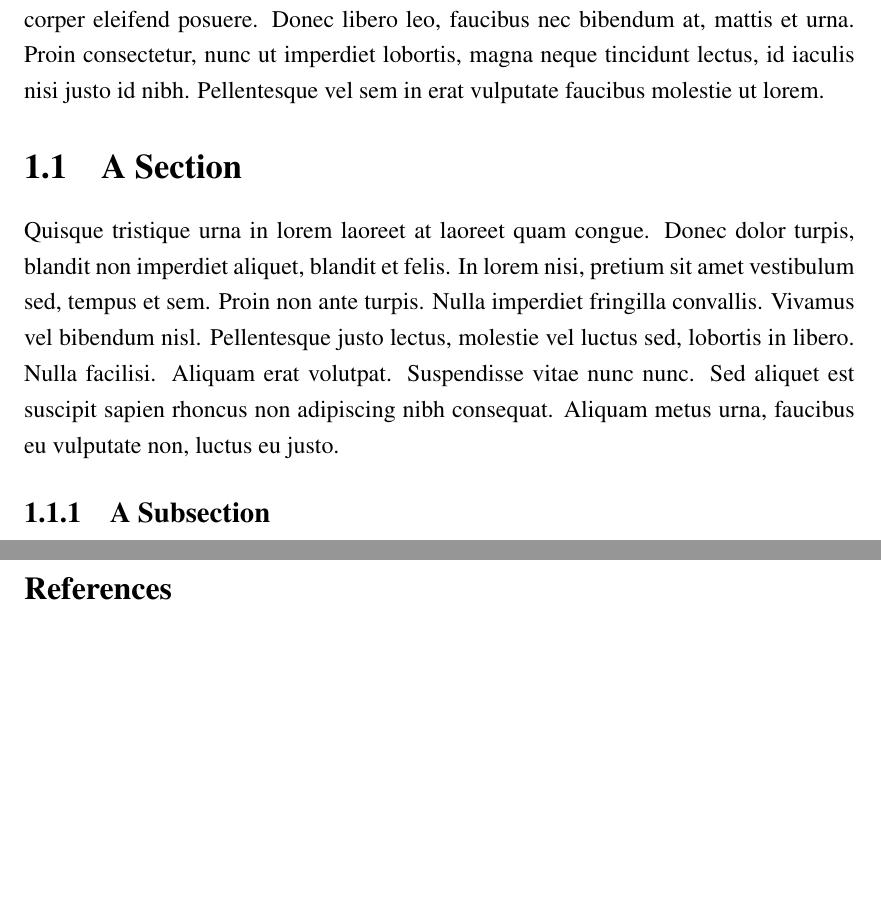
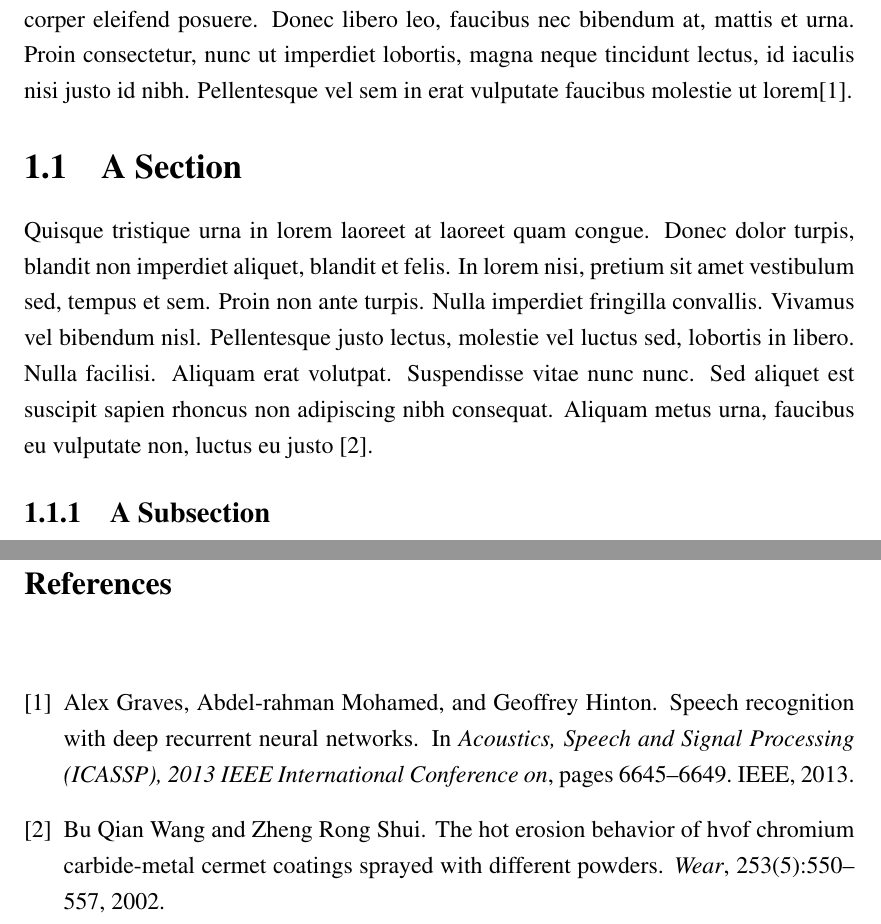
Before and after one commit to RationalAsh/nitt-thesis-template, a LaTeX thesis (main.tex, which reads Chapter1.tex): two parts of pages 8 and 12 of 12, joined at a grey line, cut so that both start at the same text, the shorter picture padded with empty space. Compiled offline with pdfLaTeX.

Commit message:
Update Chapter1.tex

```diff
--- a/Chapter1.tex
+++ b/Chapter1.tex
@@ -1,4 +1,4 @@
-Lorem ipsum dolor sit amet, consectetur adipiscing elit. Vivamus at pulvinar nisi. Phasellus hendrerit, diam placerat interdum iaculis, mauris justo cursus risus, in viverra purus eros at ligula. Ut metus justo, consequat a tristique posuere, laoreet nec nibh. Etiam et scelerisque mauris. Phasellus vel massa magna. Ut non neque id tortor pharetra bibendum vitae sit amet nisi. Duis nec quam quam, sed euismod justo. Pellentesque eu tellus vitae ante tempus malesuada. Nunc accumsan, quam in congue consequat, lectus lectus dapibus erat, id aliquet urna neque at massa. Nulla facilisi. Morbi ullamcorper eleifend posuere. Donec libero leo, faucibus nec bibendum at, mattis et urna. Proin consectetur, nunc ut imperdiet lobortis, magna neque tincidunt lectus, id iaculis nisi justo id nibh. Pellentesque vel sem in erat vulputate faucibus molestie ut lorem.
+Lorem ipsum dolor sit amet, consectetur adipiscing elit. Vivamus at pulvinar nisi. Phasellus hendrerit, diam placerat interdum iaculis, mauris justo cursus risus, in viverra purus eros at ligula. Ut metus justo, consequat a tristique posuere, laoreet nec nibh. Etiam et scelerisque mauris. Phasellus vel massa magna. Ut non neque id tortor pharetra bibendum vitae sit amet nisi. Duis nec quam quam, sed euismod justo. Pellentesque eu tellus vitae ante tempus malesuada. Nunc accumsan, quam in congue consequat, lectus lectus dapibus erat, id aliquet urna neque at massa. Nulla facilisi. Morbi ullamcorper eleifend posuere. Donec libero leo, faucibus nec bibendum at, mattis et urna. Proin consectetur, nunc ut imperdiet lobortis, magna neque tincidunt lectus, id iaculis nisi justo id nibh. Pellentesque vel sem in erat vulputate faucibus molestie ut lorem\cite{graves2013speech}.
 
 \begin{figure}
     \centering
@@ -9,7 +9,7 @@ Lorem ipsum dolor sit amet, consectetur adipiscing elit. Vivamus at pulvinar nis
 
 \section{A Section}
 
-Quisque tristique urna in lorem laoreet at laoreet quam congue. Donec dolor turpis, blandit non imperdiet aliquet, blandit et felis. In lorem nisi, pretium sit amet vestibulum sed, tempus et sem. Proin non ante turpis. Nulla imperdiet fringilla convallis. Vivamus vel bibendum nisl. Pellentesque justo lectus, molestie vel luctus sed, lobortis in libero. Nulla facilisi. Aliquam erat volutpat. Suspendisse vitae nunc nunc. Sed aliquet est suscipit sapien rhoncus non adipiscing nibh consequat. Aliquam metus urna, faucibus eu vulputate non, luctus eu justo.
+Quisque tristique urna in lorem laoreet at laoreet quam congue. Donec dolor turpis, blandit non imperdiet aliquet, blandit et felis. In lorem nisi, pretium sit amet vestibulum sed, tempus et sem. Proin non ante turpis. Nulla imperdiet fringilla convallis. Vivamus vel bibendum nisl. Pellentesque justo lectus, molestie vel luctus sed, lobortis in libero. Nulla facilisi. Aliquam erat volutpat. Suspendisse vitae nunc nunc. Sed aliquet est suscipit sapien rhoncus non adipiscing nibh consequat. Aliquam metus urna, faucibus eu vulputate non, luctus eu justo \cite{wang2002hot}.
 
 \subsection{A Subsection}
 
```
